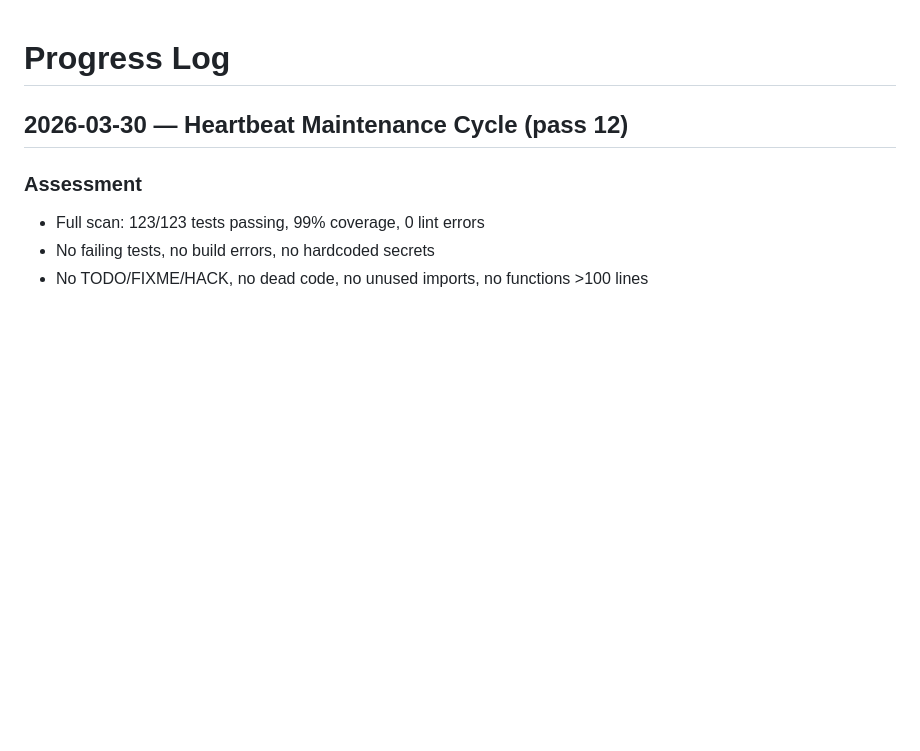
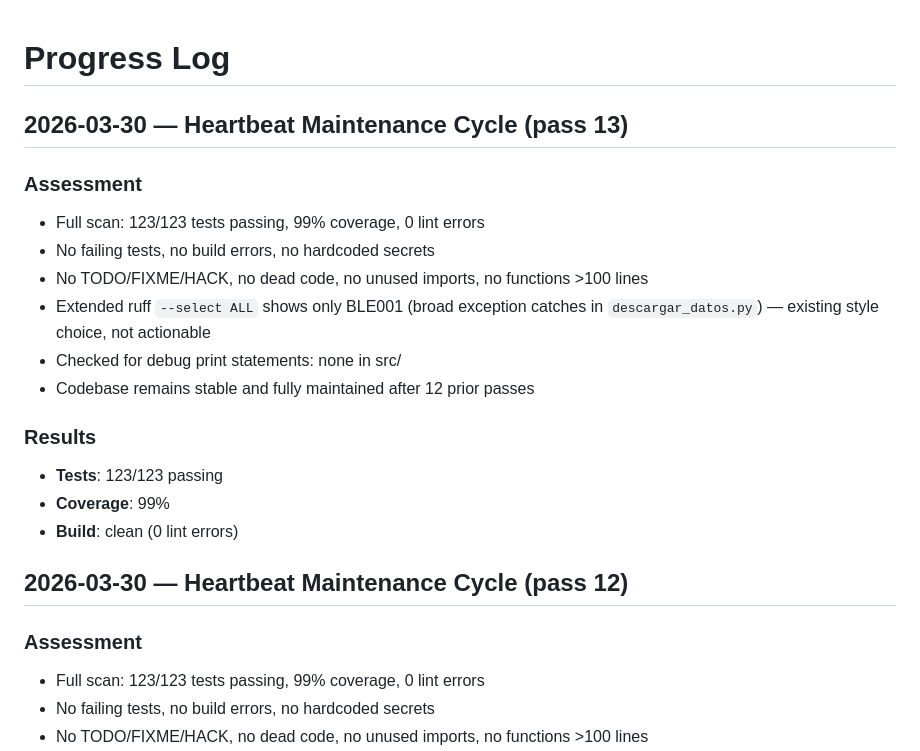
Before and after one commit to ibra1927jn/Crypto-Trading-Bot4, a Markdown page: PROGRESS.md, the part around the change. Drawn GitHub-style; blank space fills up the shorter version.

Commit message:
docs(progress): log pass 13 — no actionable issues found
Co-Authored-By: Claude Opus 4.6 (1M context) <noreply@anthropic.com>

```diff
--- a/PROGRESS.md
+++ b/PROGRESS.md
@@ -1,4 +1,19 @@
 # Progress Log
+
+## 2026-03-30 — Heartbeat Maintenance Cycle (pass 13)
+
+### Assessment
+- Full scan: 123/123 tests passing, 99% coverage, 0 lint errors
+- No failing tests, no build errors, no hardcoded secrets
+- No TODO/FIXME/HACK, no dead code, no unused imports, no functions >100 lines
+- Extended ruff `--select ALL` shows only BLE001 (broad exception catches in `descargar_datos.py`) — existing style choice, not actionable
+- Checked for debug print statements: none in src/
+- Codebase remains stable and fully maintained after 12 prior passes
+
+### Results
+- **Tests**: 123/123 passing
+- **Coverage**: 99%
+- **Build**: clean (0 lint errors)
 
 ## 2026-03-30 — Heartbeat Maintenance Cycle (pass 12)
 
```
